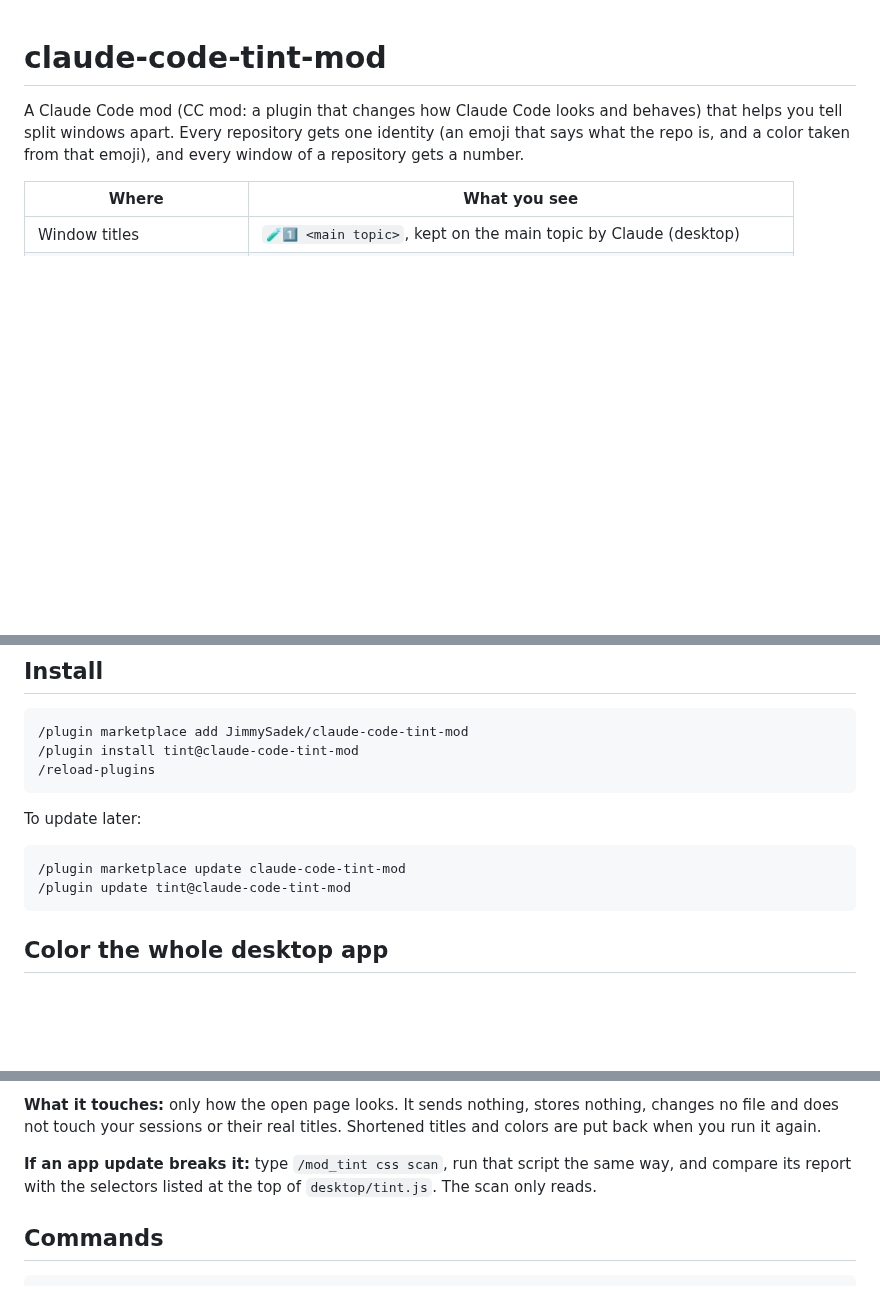
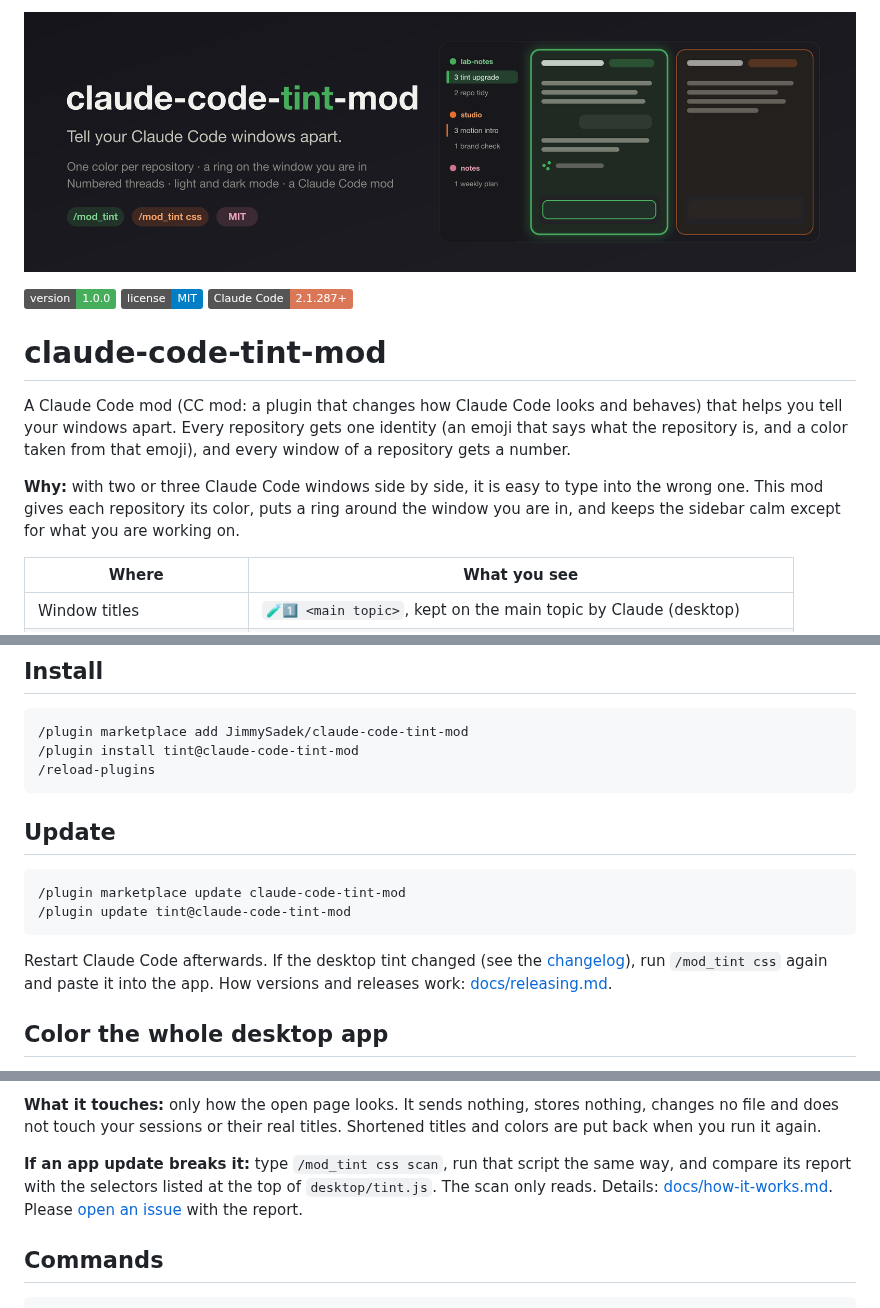
Before and after one commit to JimmySadek/claude-code-tint-mod, a Markdown page: README.md, 3 parts joined by grey strips. Rendered like a GitHub page; pictures changed too: assets/images/banner.png (added); badges without logos; blank space fills up the shorter version.

````diff
--- a/README.md
+++ b/README.md
@@ -1,6 +1,16 @@
+<p align="center">
+  <img src="assets/images/banner.png" alt="claude-code-tint-mod: tell your Claude Code windows apart" width="100%">
+</p>
+
+[![Version](https://img.shields.io/badge/version-1.0.0-46AD5B)](CHANGELOG.md)
+[![License: MIT](https://img.shields.io/badge/license-MIT-blue)](LICENSE)
+[![Claude Code](https://img.shields.io/badge/Claude%20Code-2.1.287%2B-D97757)](https://code.claude.com/docs/en/plugins/mods/overview)
+
 # claude-code-tint-mod
 
-A Claude Code mod (CC mod: a plugin that changes how Claude Code looks and behaves) that helps you tell split windows apart. Every repository gets one identity (an emoji that says what the repo is, and a color taken from that emoji), and every window of a repository gets a number.
+A Claude Code mod (CC mod: a plugin that changes how Claude Code looks and behaves) that helps you tell your windows apart. Every repository gets one identity (an emoji that says what the repository is, and a color taken from that emoji), and every window of a repository gets a number.
+
+**Why:** with two or three Claude Code windows side by side, it is easy to type into the wrong one. This mod gives each repository its color, puts a ring around the window you are in, and keeps the sidebar calm except for what you are working on.
 
 | Where | What you see |
 |---|---|
@@ -17,12 +27,14 @@ A Claude Code mod (CC mod: a plugin that changes how Claude Code looks and behav
 /reload-plugins
 ```
 
-To update later:
+## Update
 
 ```
 /plugin marketplace update claude-code-tint-mod
 /plugin update tint@claude-code-tint-mod
 ```
+
+Restart Claude Code afterwards. If the desktop tint changed (see the [changelog](CHANGELOG.md)), run `/mod_tint css` again and paste it into the app. How versions and releases work: [docs/releasing.md](docs/releasing.md).
 
 ## Color the whole desktop app
 
@@ -44,7 +56,7 @@ To turn it off, run the script again. Reloading the app also removes it. To make
 
 **What it touches:** only how the open page looks. It sends nothing, stores nothing, changes no file and does not touch your sessions or their real titles. Shortened titles and colors are put back when you run it again.
 
-**If an app update breaks it:** type `/mod_tint css scan`, run that script the same way, and compare its report with the selectors listed at the top of `desktop/tint.js`. The scan only reads.
+**If an app update breaks it:** type `/mod_tint css scan`, run that script the same way, and compare its report with the selectors listed at the top of `desktop/tint.js`. The scan only reads. Details: [docs/how-it-works.md](docs/how-it-works.md). Please [open an issue](../../issues/new/choose) with the report.
 
 ## Commands
 
````
Also changed, not shown: .github/ISSUE_TEMPLATE/bug_report.md (added, +23 -0 lines), .github/ISSUE_TEMPLATE/feature_request.md (added, +11 -0 lines), CHANGELOG.md (added, +19 -0 lines), docs/how-it-works.md (added, +43 -0 lines), docs/releasing.md (added, +56 -0 lines), 1 other file.
